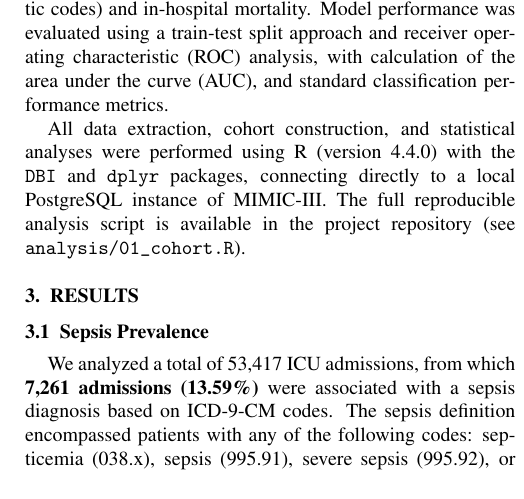
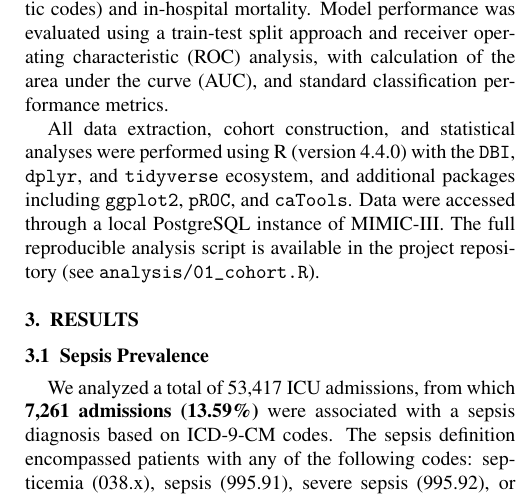
Before and after one commit to Blanqui04/EHR-A3-Group-B, a LaTeX paper (paper/main.tex, which reads paper/sections/methods.tex): part of one column of page 3 of 12, cut so that both start at the same text. Compiled offline with pdfLaTeX.

Commit message:
Add tidyverse and additional packages to methods
Updated the list of R packages used for data analysis to include the tidyverse ecosystem and additional packages.

```diff
--- a/paper/sections/methods.tex
+++ b/paper/sections/methods.tex
@@ -28,4 +28,4 @@ Sepsis prevalence was estimated overall and stratified by sex and age group. In-
 
 Among ICU stays with sepsis, a logistic regression model was fitted to assess the association between patient characteristics (age, sex, ethnicity, insurance status, and diagnostic codes) and in-hospital mortality. Model performance was evaluated using a train-test split approach and receiver operating characteristic (ROC) analysis, with calculation of the area under the curve (AUC), and standard classification performance metrics.
 
-All data extraction, cohort construction, and statistical analyses were performed using R (version 4.4.0) with the \texttt{DBI} and \texttt{dplyr} packages, connecting directly to a local PostgreSQL instance of MIMIC-III. The full reproducible analysis script is available in the project repository (see \texttt{analysis/01\_cohort.R}).
+All data extraction, cohort construction, and statistical analyses were performed using R (version 4.4.0) with the \texttt{DBI}, \texttt{dplyr}, and \texttt{tidyverse} ecosystem, and additional packages including \texttt{ggplot2}, \texttt{pROC}, and \texttt{caTools}. Data were accessed through a local PostgreSQL instance of MIMIC-III. The full reproducible analysis script is available in the project repository (see \texttt{analysis/01\_cohort.R}).
```
